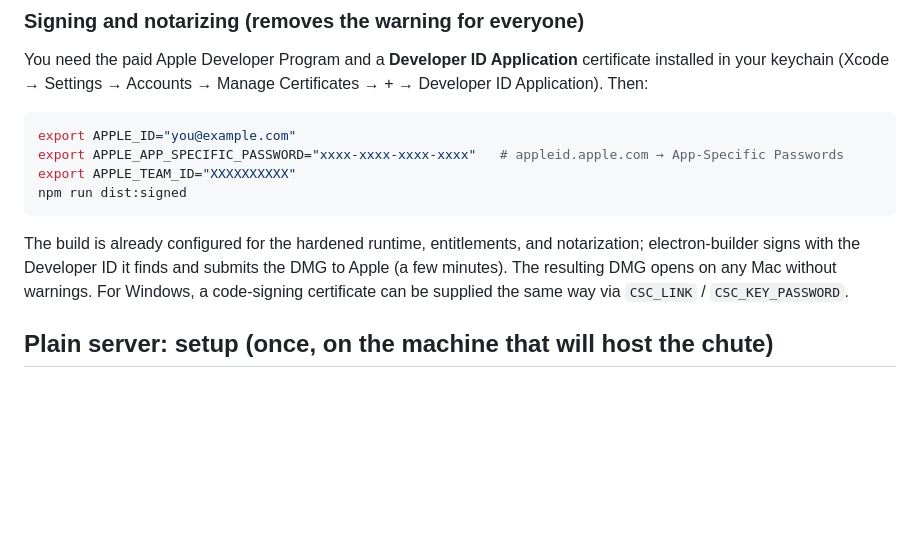
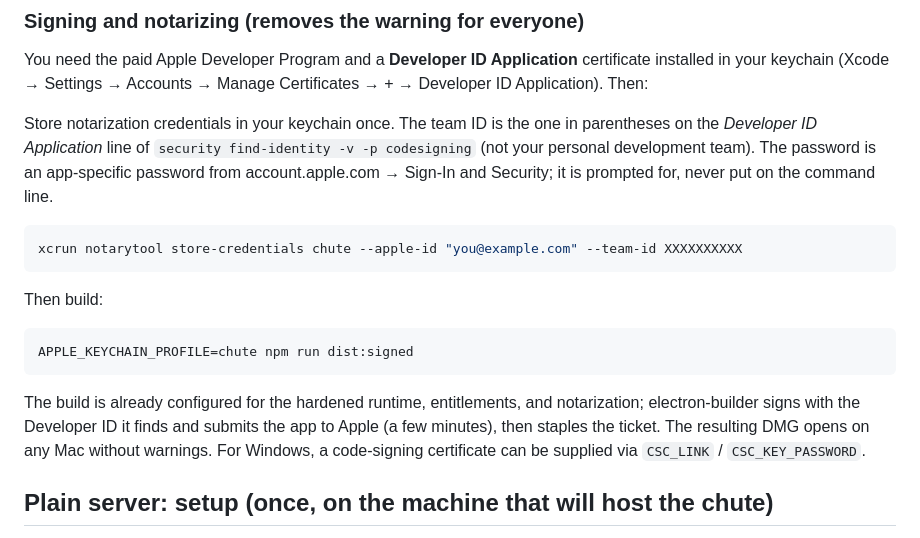
Before and after one commit to izhansari/chute, a Markdown page: README.md, the part around the change. Rendered like a GitHub page; blank space fills up the shorter version.

Commit message:
README: notarization via keychain profile and the right team ID
Co-Authored-By: Claude Fable 5.1 <noreply@anthropic.com>

````diff
--- a/README.md
+++ b/README.md
@@ -107,17 +107,25 @@ You need the paid Apple Developer Program and a **Developer ID Application** cer
 installed in your keychain (Xcode → Settings → Accounts → Manage Certificates → + →
 Developer ID Application). Then:
 
+Store notarization credentials in your keychain once. The team ID is the one in
+parentheses on the *Developer ID Application* line of `security find-identity -v -p codesigning`
+(not your personal development team). The password is an app-specific password from
+account.apple.com → Sign-In and Security; it is prompted for, never put on the command line.
+
 ```bash
-export APPLE_ID="you@example.com"
-export APPLE_APP_SPECIFIC_PASSWORD="xxxx-xxxx-xxxx-xxxx"   # appleid.apple.com → App-Specific Passwords
-export APPLE_TEAM_ID="XXXXXXXXXX"
-npm run dist:signed
+xcrun notarytool store-credentials chute --apple-id "you@example.com" --team-id XXXXXXXXXX
+```
+
+Then build:
+
+```bash
+APPLE_KEYCHAIN_PROFILE=chute npm run dist:signed
 ```
 
 The build is already configured for the hardened runtime, entitlements, and notarization;
-electron-builder signs with the Developer ID it finds and submits the DMG to Apple (a few
-minutes). The resulting DMG opens on any Mac without warnings. For Windows, a code-signing
-certificate can be supplied the same way via `CSC_LINK` / `CSC_KEY_PASSWORD`.
+electron-builder signs with the Developer ID it finds and submits the app to Apple (a few
+minutes), then staples the ticket. The resulting DMG opens on any Mac without warnings.
+For Windows, a code-signing certificate can be supplied via `CSC_LINK` / `CSC_KEY_PASSWORD`.
 
 ## Plain server: setup (once, on the machine that will host the chute)
 
````
